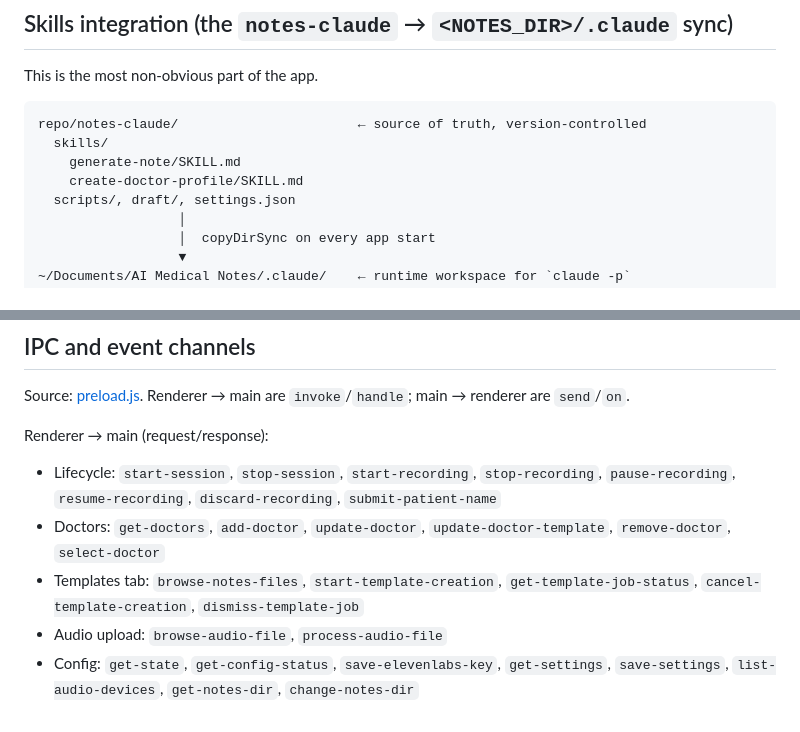
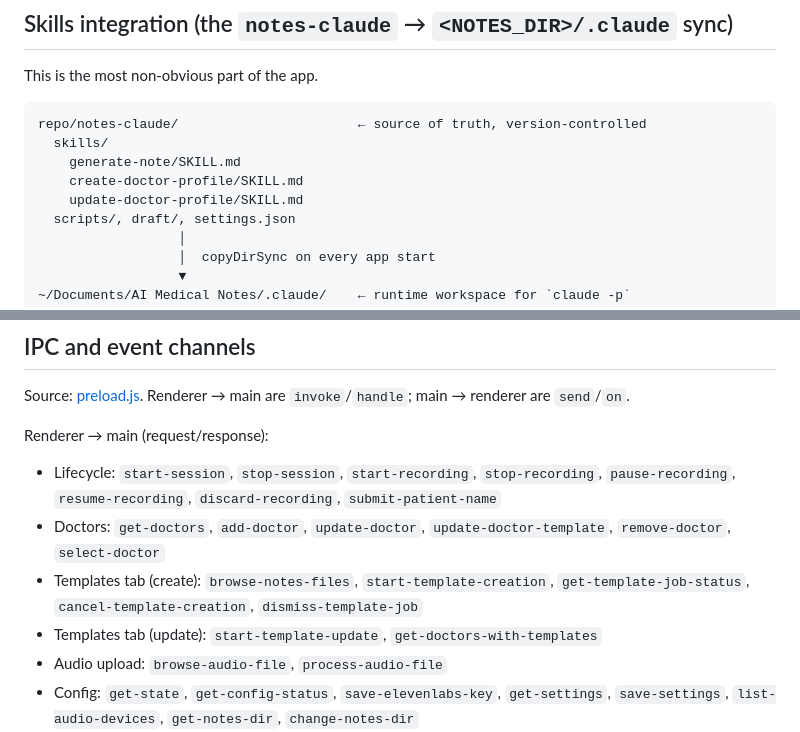
Before and after one commit to rishabh-navadhiti/pa-recording-app, a Markdown page: docs/ARCHITECTURE.md, 2 parts joined by grey strips. Rendered like a GitHub page.

```diff
--- a/docs/ARCHITECTURE.md
+++ b/docs/ARCHITECTURE.md
@@ -143,6 +168,7 @@ repo/notes-claude/                       ← source of truth, version-controlled
   skills/
     generate-note/SKILL.md
     create-doctor-profile/SKILL.md
+    update-doctor-profile/SKILL.md
   scripts/, draft/, settings.json
                   │
                   │  copyDirSync on every app start
@@ -242,7 +271,8 @@ Source: [preload.js](../preload.js). Renderer → main are `invoke`/`handle`; ma
 Renderer → main (request/response):
 - Lifecycle: `start-session`, `stop-session`, `start-recording`, `stop-recording`, `pause-recording`, `resume-recording`, `discard-recording`, `submit-patient-name`
 - Doctors: `get-doctors`, `add-doctor`, `update-doctor`, `update-doctor-template`, `remove-doctor`, `select-doctor`
-- Templates tab: `browse-notes-files`, `start-template-creation`, `get-template-job-status`, `cancel-template-creation`, `dismiss-template-job`
+- Templates tab (create): `browse-notes-files`, `start-template-creation`, `get-template-job-status`, `cancel-template-creation`, `dismiss-template-job`
+- Templates tab (update): `start-template-update`, `get-doctors-with-templates`
 - Audio upload: `browse-audio-file`, `process-audio-file`
 - Config: `get-state`, `get-config-status`, `save-elevenlabs-key`, `get-settings`, `save-settings`, `list-audio-devices`, `get-notes-dir`, `change-notes-dir`
 - Window: `hide-window`
```
Also changed, not shown: other parts of docs/ARCHITECTURE.md (+37 -9 lines), CLAUDE.md (+18 -10 lines).
